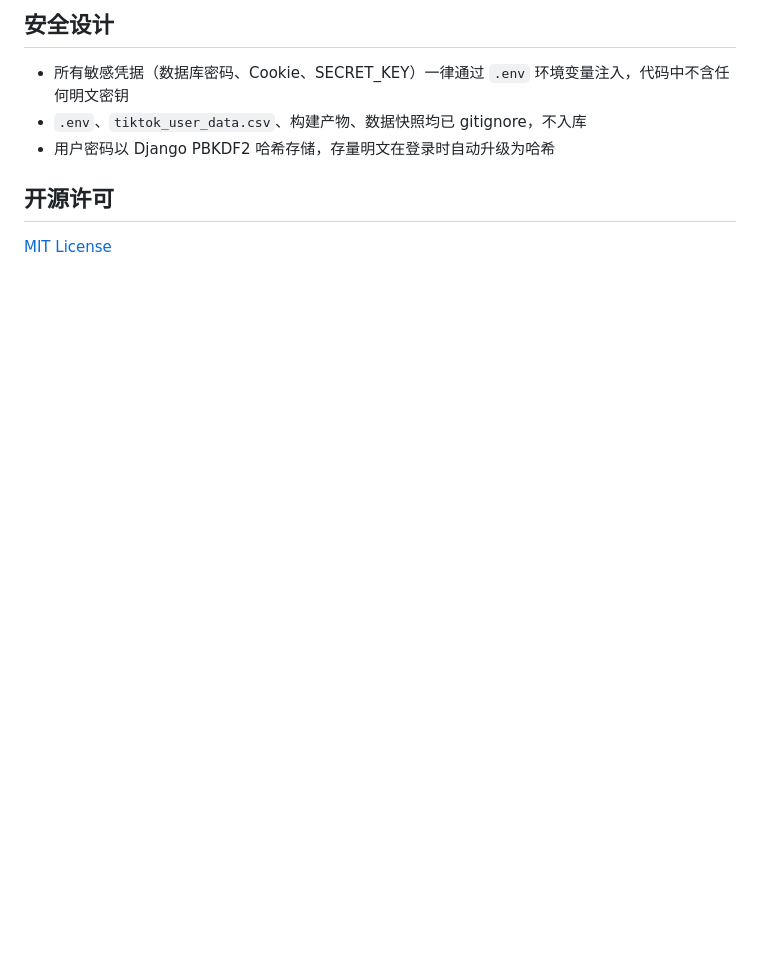
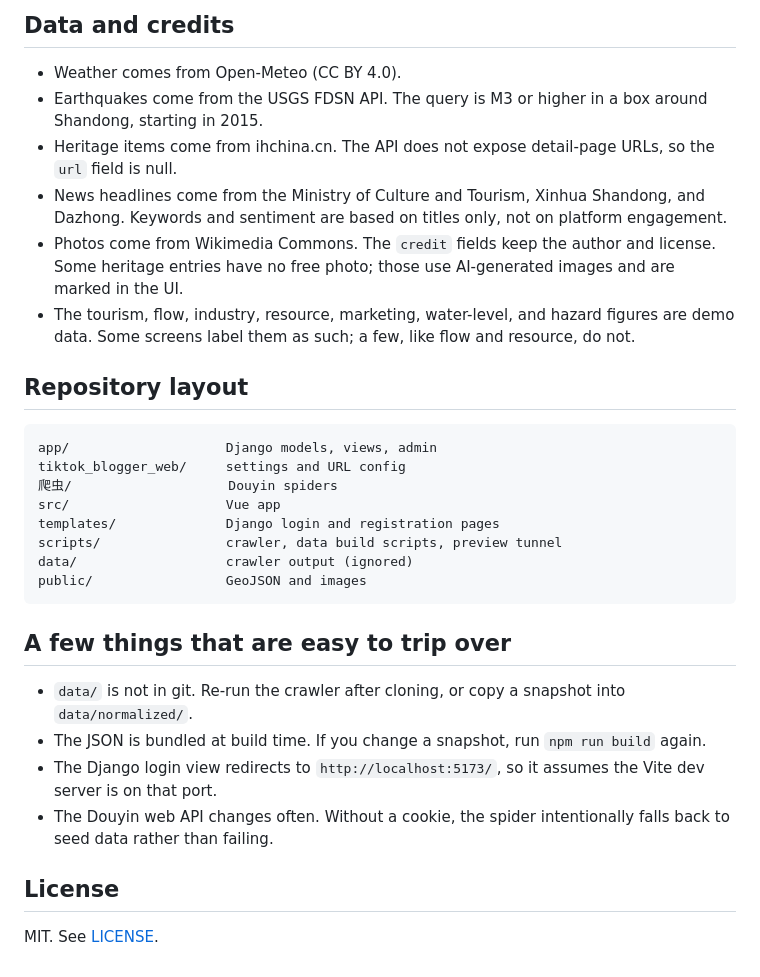
Before and after one commit to StevesBigBoss/YunYouQiLu, a Markdown page: README.md, the part around one of its changes. GitHub-like rendering; blank space fills up the shorter version.

````diff
--- a/README.md
+++ b/README.md
@@ -96,10 +117,33 @@ python 爬虫/yellow_river_spider.py   # 无 Cookie 时自动生成模拟数据
 
-## 安全设计
+## Data and credits
 
-- 所有敏感凭据（数据库密码、Cookie、SECRET_KEY）一律通过 `.env` 环境变量注入，代码中不含任何明文密钥
-- `.env`、`tiktok_user_data.csv`、构建产物、数据快照均已 gitignore，不入库
-- 用户密码以 Django PBKDF2 哈希存储，存量明文在登录时自动升级为哈希
+- Weather comes from Open-Meteo (CC BY 4.0).
+- Earthquakes come from the USGS FDSN API. The query is M3 or higher in a box around Shandong, starting in 2015.
+- Heritage items come from ihchina.cn. The API does not expose detail-page URLs, so the `url` field is null.
+- News headlines come from the Ministry of Culture and Tourism, Xinhua Shandong, and Dazhong. Keywords and sentiment are based on titles only, not on platform engagement.
+- Photos come from Wikimedia Commons. The `credit` fields keep the author and license. Some heritage entries have no free photo; those use AI-generated images and are marked in the UI.
+- The tourism, flow, industry, resource, marketing, water-level, and hazard figures are demo data. Some screens label them as such; a few, like flow and resource, do not.
 
-## 开源许可
+## Repository layout
 
-[MIT License](LICENSE)
+```
+app/                    Django models, views, admin
+tiktok_blogger_web/     settings and URL config
+爬虫/                    Douyin spiders
+src/                    Vue app
+templates/              Django login and registration pages
+scripts/                crawler, data build scripts, preview tunnel
+data/                   crawler output (ignored)
+public/                 GeoJSON and images
+```
+
+## A few things that are easy to trip over
+
+- `data/` is not in git. Re-run the crawler after cloning, or copy a snapshot into `data/normalized/`.
+- The JSON is bundled at build time. If you change a snapshot, run `npm run build` again.
+- The Django login view redirects to `http://localhost:5173/`, so it assumes the Vite dev server is on that port.
+- The Douyin web API changes often. Without a cookie, the spider intentionally falls back to seed data rather than failing.
+
+## License
+
+MIT. See [LICENSE](LICENSE).
````
Also changed, not shown: other parts of README.md (+82 -61 lines).
